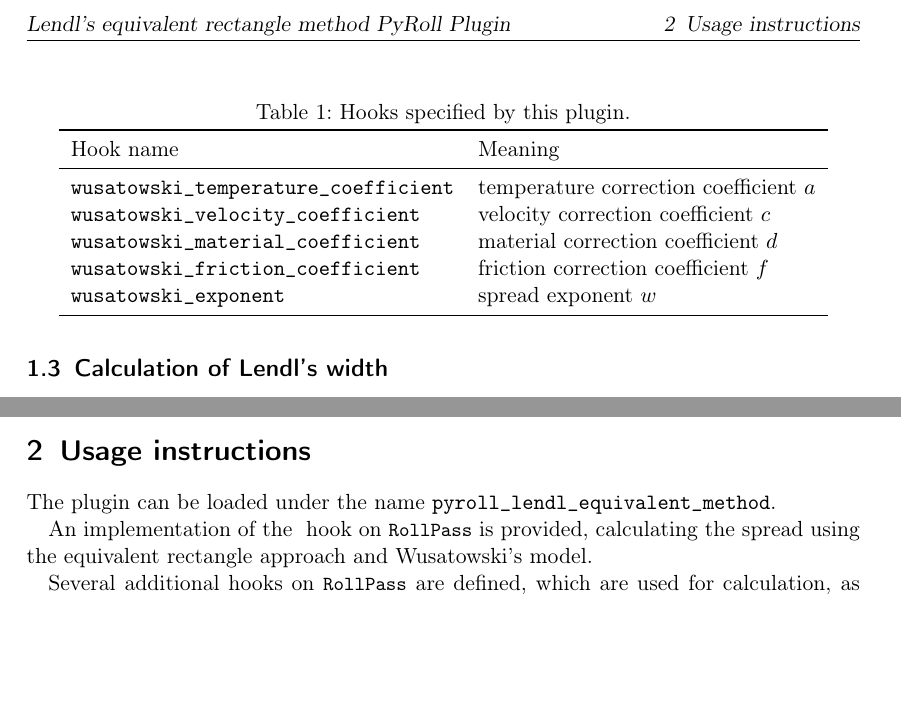
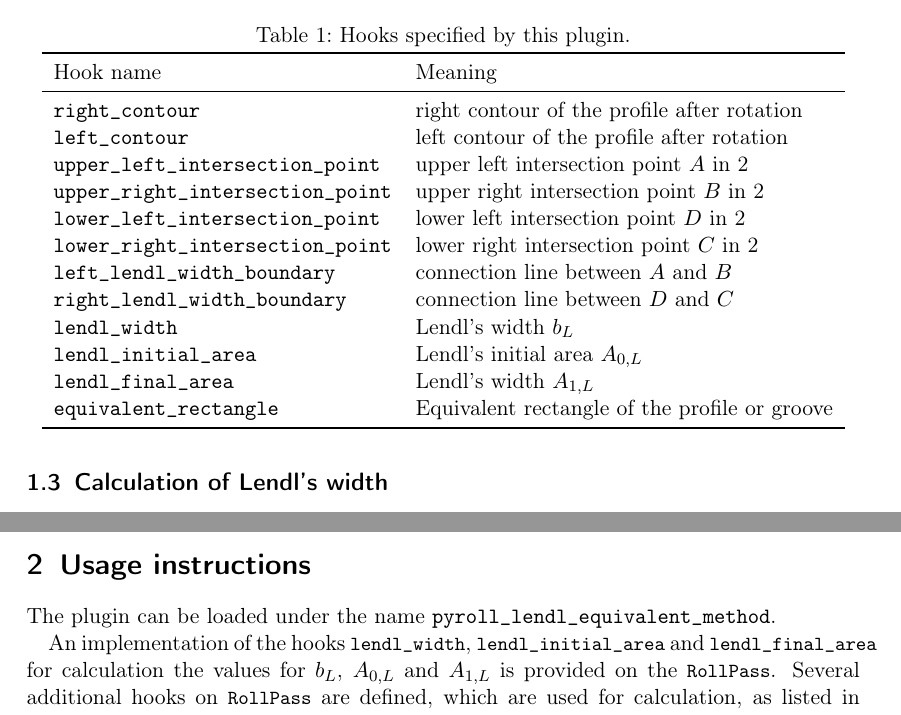
Before and after one commit to pyroll-project/pyroll-lendl-equivalent-method, a LaTeX document (docs/docs.tex): two parts of page 3 of 3 before the commit and two parts of page 3 of 4 after it, joined at a grey line, cut at the place of the change, the shorter picture padded with empty space. The pictures show the PDF file docs/docs.pdf that the author committed with the source.

Commit message:
docs and minor refactoring

```diff
--- a/docs/docs.tex
+++ b/docs/docs.tex
@@ -88,7 +88,6 @@
 
     The plugin can be loaded under the name \texttt{pyroll\_lendl\_equivalent\_method}.
 
-    An implementation of the \lstinline{} hook on \lstinline{RollPass} is provided,
-    calculating the spread using the equivalent rectangle approach and Wusatowski's model.
-
+    An implementation of the hooks \lstinline{lendl_width}, \lstinline{lendl_initial_area} and \lstinline{lendl_final_area}
+    for calculation the values for $b_L$, $A_{0,L}$ and $A_{1,L}$ is provided on the \lstinline{RollPass}.
     Several additional hooks on \lstinline{RollPass} are defined, which are used for calculation, as listed in \autoref{tab:hookspecs}.
@@ -100,13 +100,21 @@
         \label{tab:hookspecs}
         \begin{tabular}{ll}
             \toprule
-            Hook name                                     & Meaning                                \\
+            Hook name                                  & Meaning                                                     \\
             \midrule
-            \texttt{wusatowski\_temperature\_coefficient} & temperature correction coefficient $a$ \\
-            \texttt{wusatowski\_velocity\_coefficient}    & velocity correction coefficient $c$    \\
-            \texttt{wusatowski\_material\_coefficient}    & material correction coefficient $d$    \\
-            \texttt{wusatowski\_friction\_coefficient}    & friction correction coefficient $f$    \\
-            \texttt{wusatowski\_exponent}                 & spread exponent $w$                    \\
+            \texttt{right\_contour}                    & right contour of the profile after rotation                 \\
+            \texttt{left\_contour}                     & left contour of the profile after rotation                  \\
+            \texttt{upper\_left\_intersection\_point}  & upper left intersection point $A$ in~\ref{fig:lendl-areas}  \\
+            \texttt{upper\_right\_intersection\_point} & upper right intersection point $B$ in~\ref{fig:lendl-areas} \\
+            \texttt{lower\_left\_intersection\_point}  & lower left intersection point  $D$ in~\ref{fig:lendl-areas}   \\
+            \texttt{lower\_right\_intersection\_point} & lower right intersection point $C$ in~\ref{fig:lendl-areas} \\
+            \texttt{left\_lendl\_width\_boundary}      & connection line between $A$ and $B$                         \\
+            \texttt{right\_lendl\_width\_boundary}     & connection line between $D$ and $C$                         \\
+            \texttt{lendl\_width}                      & Lendl's width $b_L$                                         \\
+            \texttt{lendl\_initial\_area}              & Lendl's initial area $A_{0,L}$                              \\
+            \texttt{lendl\_final\_area}                & Lendl's width $A_{1,L}$                                     \\
+            \texttt{equivalent\_rectangle}             & Equivalent rectangle of the profile or groove               \\
+
             \bottomrule
         \end{tabular}
     \end{table}
```
Also changed, not shown: docs/refs.bib (+2 -2 lines), pyproject.toml (+2 -1 lines), docs/docs.pdf, docs/docs.tex (10 more changed lines), 2 other files.
